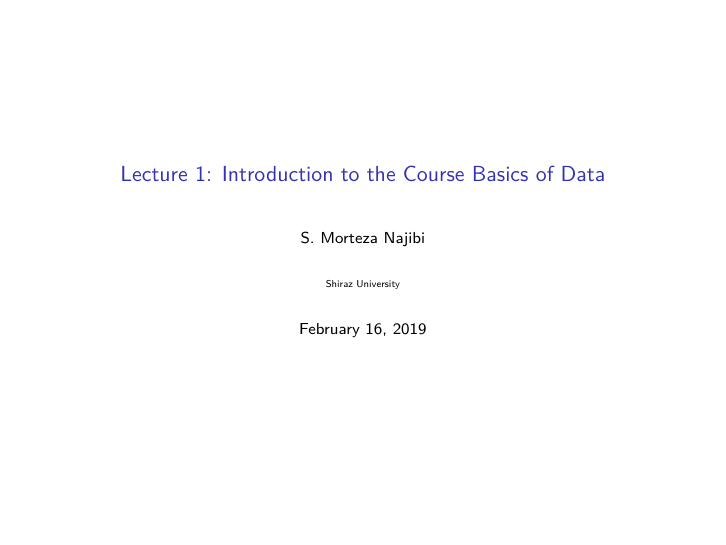
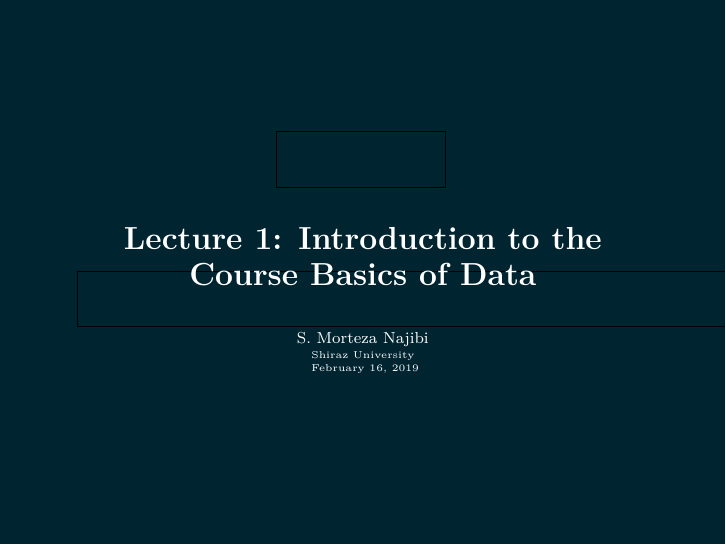
Before and after one commit to smnajibi/statcomp, an R Markdown document (01/Section1.Rmd): page 1 of 46. Rendered offline with R 4.5, knitr and Pandoc, then LaTeX, with nearby package versions; both versions are drawn in the output format of the newer one.

Commit message:
preparing pdf of SDAT

```diff
--- a/01/Section1.Rmd
+++ b/01/Section1.Rmd
@@ -3,11 +3,11 @@ title: "Lecture 1: Introduction to the Course Basics of Data"
 author: "S. Morteza Najibi"
 institute: "Shiraz University"
 date: "February 16, 2019"
-#output: beamer_presentation
-#theme: "SDATbeamer"
+output: beamer_presentation
+theme: "SDATbeamer"
 fontsize: 8pt
 #output: ioslides_presentation
-output: md_document
+#output: md_document
 
 ---
 
```
Also changed, not shown: 01/Section1.pdf (added).
